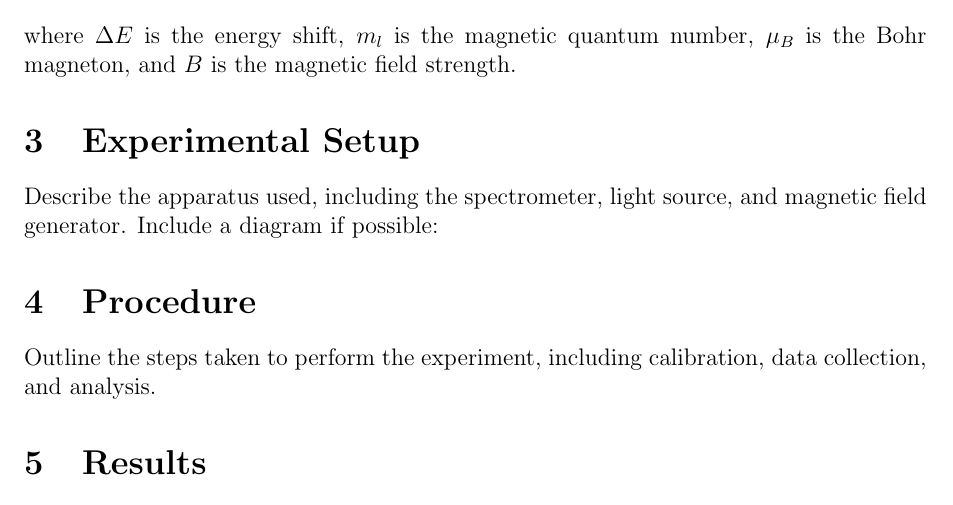
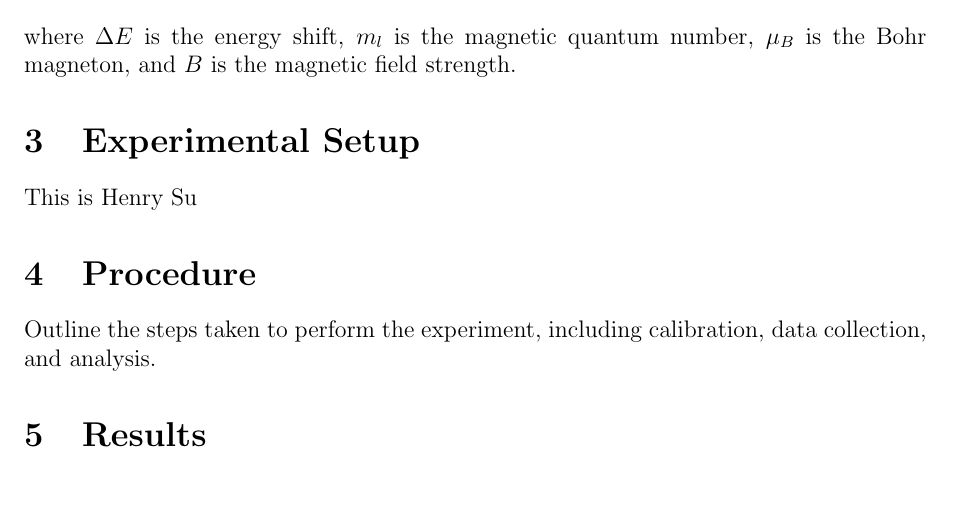
Before and after one commit to YingHanSu/NTU-Modern-Physics-Experiments, a LaTeX paper (Zeeman_Effect.tex): part of page 2 of 3, cut so that both start at the same text. Compiled offline with pdfLaTeX.

Commit message:
Henry Su commit

```diff
--- a/Zeeman_Effect.tex
+++ b/Zeeman_Effect.tex
@@ -40,7 +40,7 @@ Provide the equations governing the Zeeman Effect, such as:
 where \( \Delta E \) is the energy shift, \( m_l \) is the magnetic quantum number, \( \mu_B \) is the Bohr magneton, and \( B \) is the magnetic field strength.
 
 \section{Experimental Setup}
-Describe the apparatus used, including the spectrometer, light source, and magnetic field generator. Include a diagram if possible:
+This is Henry Su
 
 \section{Procedure}
 Outline the steps taken to perform the experiment, including calibration, data collection, and analysis.
```
Also changed, not shown: Zeeman_Effect.pdf, 3 other files.
